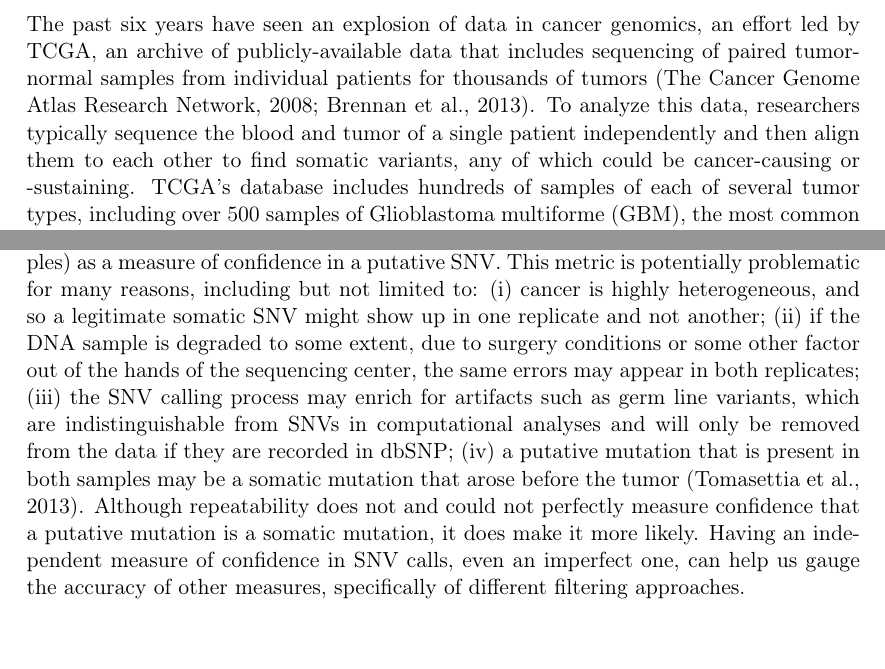
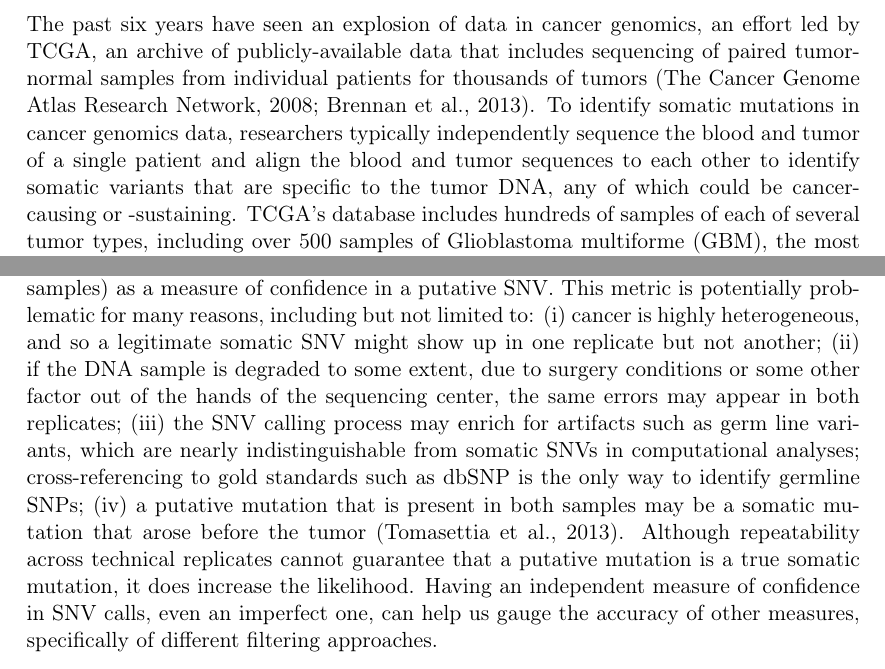
Before and after one commit to clauswilke/GBM_genomics, a LaTeX document (PAPER/paper.tex): two parts of pages 2 and 8 of 26, joined at a grey line, cut so that both start at the same text, the shorter picture padded with empty space. Compiled offline with pdfLaTeX.

Commit message:
3-6/13 rebuttal/revisions

```diff
--- a/PAPER/paper.tex
+++ b/PAPER/paper.tex
@@ -72,7 +72,7 @@ We examined 55 technical sequencing replicates of Glioblastoma multiforme (GBM)
 
 \section*{Introduction}
 
-The past six years have seen an explosion of data in cancer genomics, an effort led by TCGA, an archive of publicly-available data that includes sequencing of paired tumor-normal samples from individual patients for thousands of tumors \citep{TCGA-GBM, TCGA-GBM-13}. To analyze this data, researchers typically sequence the blood and tumor of a single patient independently and then align them to each other to find somatic variants, any of which could be cancer-causing or -sustaining. TCGA's database includes hundreds of samples of each of several tumor types, including over 500 samples of Glioblastoma multiforme (GBM), the most common and deadly primary brain tumor. GBM has a median survival time of 14 months and a 5-year survival rate of ~5\%. Prognosis for patients with this disease remains poor despite significant research investment, due to the difficulty of surgical resection and the limited number of effective chemotherapeutics \citep{GBM-stats}. To work towards the goal of improving patient outcomes using precision medicine, TCGA and other groups \citep{Parsons} used large-scale genomics data to discover genes and pathways mutated in GBM \citep{pathways}, discover different GBM subtypes \citep{subtypes}, and develop a variety of computational models to find GBM driver mutations \citep{drivers}.
+The past six years have seen an explosion of data in cancer genomics, an effort led by TCGA, an archive of publicly-available data that includes sequencing of paired tumor-normal samples from individual patients for thousands of tumors \citep{TCGA-GBM, TCGA-GBM-13}. To identify somatic mutations in cancer genomics data, researchers typically independently sequence the blood and tumor of a single patient and align the blood and tumor sequences to each other to identify somatic variants that are specific to the tumor DNA, any of which could be cancer-causing or -sustaining. TCGA's database includes hundreds of samples of each of several tumor types, including over 500 samples of Glioblastoma multiforme (GBM), the most common and deadly primary brain tumor. GBM has a median survival time of 14 months and a 5-year survival rate of ~5\%. Prognosis for patients with this disease remains poor despite significant research investment, due to the difficulty of surgical resection and the limited number of effective chemotherapeutics \citep{GBM-stats}. To work towards the goal of improving patient outcomes using precision medicine, TCGA and other groups \citep{Parsons} used large-scale genomics data to discover genes and pathways mutated in GBM \citep{pathways}, discover different GBM subtypes \citep{subtypes}, and develop a variety of computational models to find GBM driver mutations \citep{drivers}.
 
 However, these and other efforts have produced very few results for patients in terms of improved treatments. It may be that we simply haven't yet analyzed the data in the most informative manner. Another factor may be that the data are noisy. It is well known that sequencing and variant-calling pipelines are not error-free. For example, different pipelines for calling single-nucleotide variants (SNVs) can return different results on the same data \citep{SNPcall}. Given the heterogeneity in cancer genomes \citep{heterogenous1, heterogenous2}, and the presence of functional low-frequency variants in GBM \citep{rare}, the signal-to-noise ratio in the TCGA dataset may be particularly low. Yet despite widespread use of this dataset, and significant monetary investment in collecting and analyzing the data, we know little about how to maximize the quality of the sequence data and SNV-calls. One way to address this question would be to analyze technical replicates of sequencing data \citep{replicates}. Here, we addressed one aspect of this question, by asking whether the same SNV-calling pipeline will return comparable results on two sequencing runs from the same tissue. And further, we asked whether added filtering after SNV-calling increases or decreases the degree of similarity among replicates.
 
@@ -128,7 +128,7 @@ Filtering the raw computational data using both quality scores from GATK and Som
 
 Of the six filters whose individual effects we examined, only two, those that removed Loss of Heterozygosity (LOH) mutations and putative mutations with low VAQ (calculated by SomaticSniper), removed primarily mutations that we found in both technical replicates. In combination, they removed most or all of those mutations present in both replicates, since the two filters consistently removed nearly completely disjoint sets of putative mutations. Of the remaining four filters, only three removed any appreciable number of putative mutations from the sample, and each of these preferentially removed mutations present in only one technical replicate. Two of these three filters, those removing putative SNVs within a 10 bp window of putative indels or other putative SNVs, recognize a feature (clustered mutations) that suggests a local problem with the reads or alignment. The third removes overlap with dbGaP.  Our analysis suggests that these three filters do clean up the data in a meaningful way. By contrast, it may be more useful not to apply the two filters that removed principally data from the overlap of the two replicates.
 
-Several factors limit the conclusions we may draw from this analysis. First, in this analysis we used repeatability between technical replicates (being in the WGS and WGA samples) as a measure of confidence in a putative SNV. This metric is potentially problematic for many reasons, including but not limited to: (i) cancer is highly heterogeneous, and so a legitimate somatic SNV might show up in one replicate and not another; (ii) if the DNA sample is degraded to some extent, due to surgery conditions or some other factor out of the hands of the sequencing center, the same errors may appear in both replicates; (iii) the SNV calling process may enrich for artifacts such as germ line variants, which are indistinguishable from SNVs in computational analyses and will only be removed from the data if they are recorded in dbSNP; (iv) a putative mutation that is present in both samples may be a somatic mutation that arose before the tumor \citep{pre-tumor-muts}. Although repeatability does not and could not perfectly measure confidence that a putative mutation is a somatic mutation, it does make it more likely. Having an independent measure of confidence in SNV calls, even an imperfect one, can help us gauge the accuracy of other measures, specifically of different filtering approaches.
+Several factors limit the conclusions we may draw from this analysis. First, in this analysis we used repeatability between technical replicates (being in the WGS and WGA samples) as a measure of confidence in a putative SNV. This metric is potentially problematic for many reasons, including but not limited to: (i) cancer is highly heterogeneous, and so a legitimate somatic SNV might show up in one replicate but not another; (ii) if the DNA sample is degraded to some extent, due to surgery conditions or some other factor out of the hands of the sequencing center, the same errors may appear in both replicates; (iii) the SNV calling process may enrich for artifacts such as germ line variants, which are nearly indistinguishable from somatic SNVs in computational analyses; cross-referencing to gold standards such as dbSNP is the only way to identify germline SNPs; (iv) a putative mutation that is present in both samples may be a somatic mutation that arose before the tumor \citep{pre-tumor-muts}. Although repeatability across technical replicates cannot guarantee that a putative mutation is a true somatic mutation, it does increase the likelihood. Having an independent measure of confidence in SNV calls, even an imperfect one, can help us gauge the accuracy of other measures, specifically of different filtering approaches.
 
 Second, we studied only one particular SNV caller, SomaticSniper \citep{SomaticSniper}. There are other, equally widely used SNV callers available \citep{MuTect, VarScan, Strelka}, which might do better or worse than the one we have chosen here. Also, we did not even consider every possible quality metric available in the SNV-caller we did choose. For example, we did not look at the effects of the SomaticScore or the GATK quality score individually. In the future, it would be worthwhile to evaluate other SNV-callers and other quality metrics.
 
```
Also changed, not shown: 1 other file.
